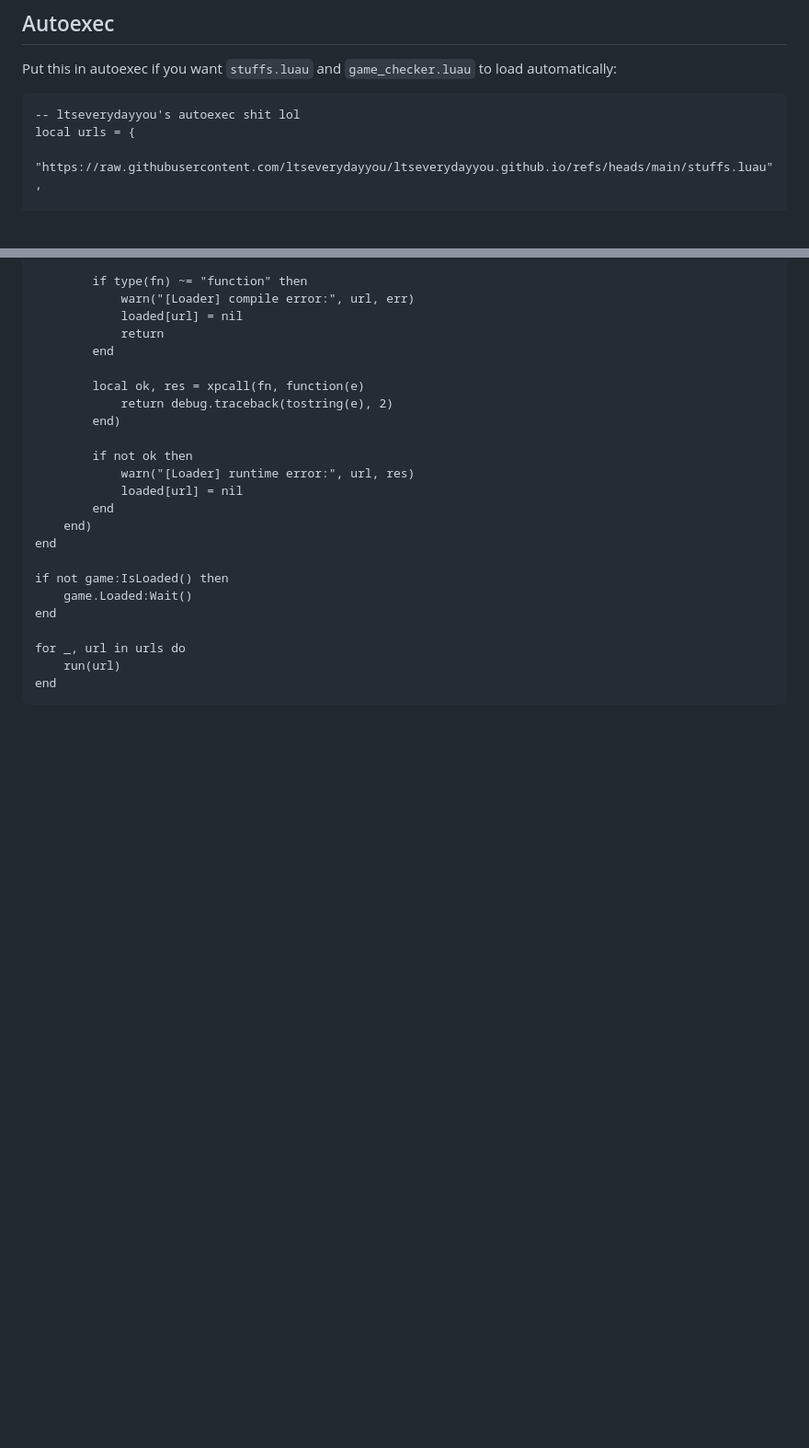
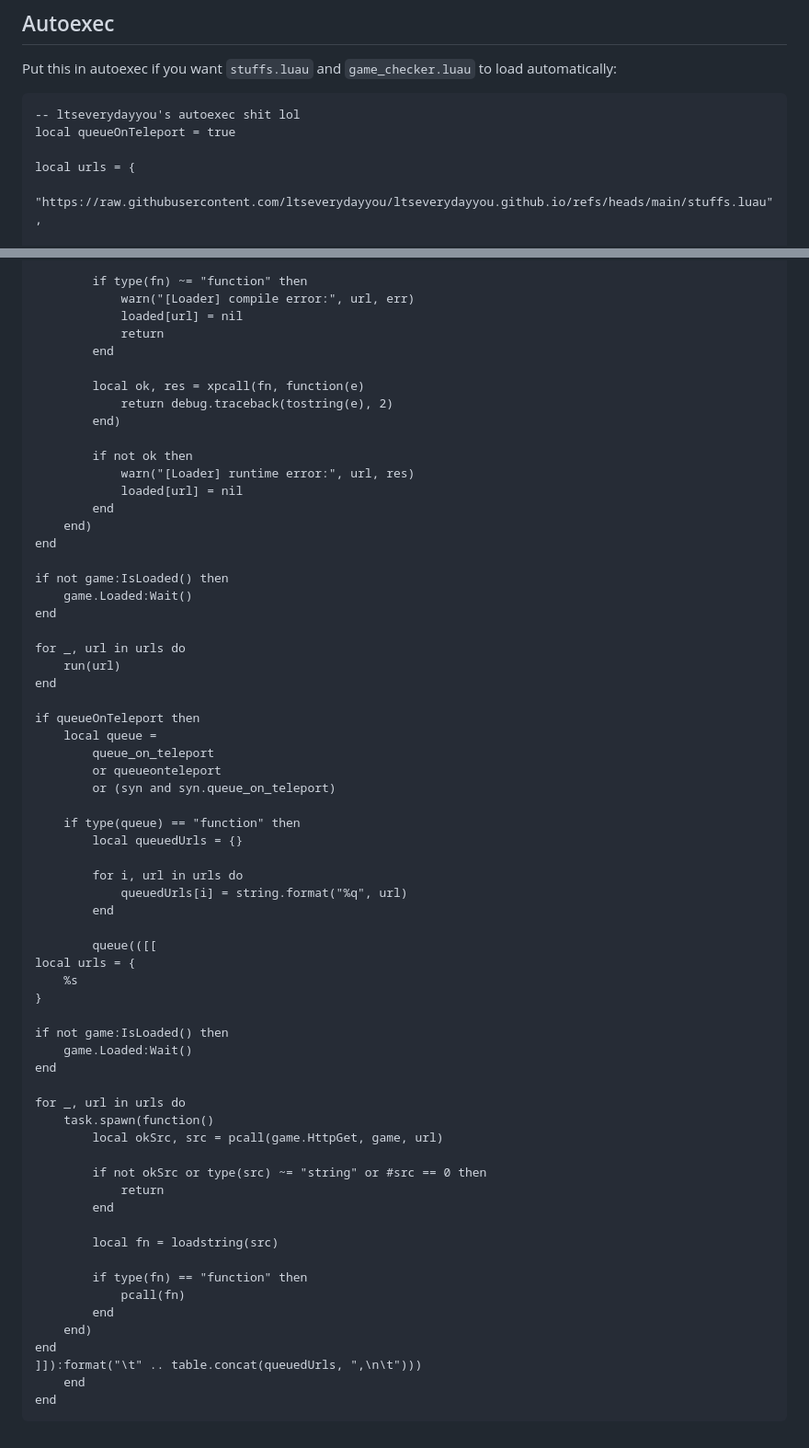
Before and after one commit to ltseverydayyou/ltseverydayyou.github.io, a Markdown page: README.md, 2 parts joined by grey strips. Shown at 92% size. Rendered like a GitHub page; blank space fills up the shorter version.

````diff
--- a/README.md
+++ b/README.md
@@ -229,6 +229,8 @@ Put this in autoexec if you want `stuffs.luau` and `game_checker.luau` to load a
 
 ```luau
 -- ltseverydayyou's autoexec shit lol
+local queueOnTeleport = true
+
 local urls = {
 	"https://raw.githubusercontent.com/ltseverydayyou/ltseverydayyou.github.io/refs/heads/main/stuffs.luau",
 	"https://raw.githubusercontent.com/ltseverydayyou/ltseverydayyou.github.io/refs/heads/main/game_checker.luau",
@@ -278,4 +280,45 @@ end
 for _, url in urls do
 	run(url)
 end
+
+if queueOnTeleport then
+	local queue =
+		queue_on_teleport
+		or queueonteleport
+		or (syn and syn.queue_on_teleport)
+
+	if type(queue) == "function" then
+		local queuedUrls = {}
+
+		for i, url in urls do
+			queuedUrls[i] = string.format("%q", url)
+		end
+
+		queue(([[
+local urls = {
+	%s
+}
+
+if not game:IsLoaded() then
+	game.Loaded:Wait()
+end
+
+for _, url in urls do
+	task.spawn(function()
+		local okSrc, src = pcall(game.HttpGet, game, url)
+
+		if not okSrc or type(src) ~= "string" or #src == 0 then
+			return
+		end
+
+		local fn = loadstring(src)
+
+		if type(fn) == "function" then
+			pcall(fn)
+		end
+	end)
+end
+]]):format("\t" .. table.concat(queuedUrls, ",\n\t")))
+	end
+end
 ```
````
